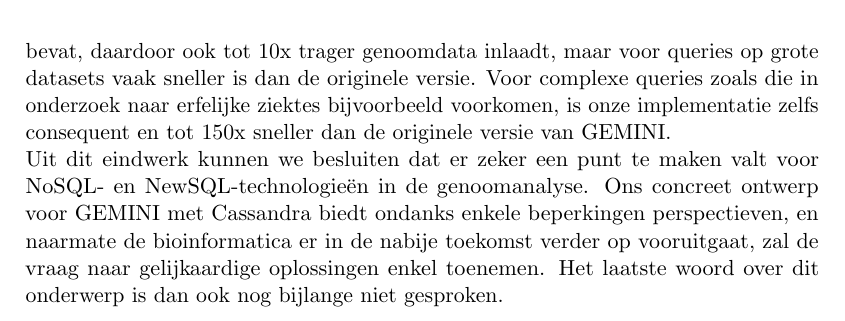
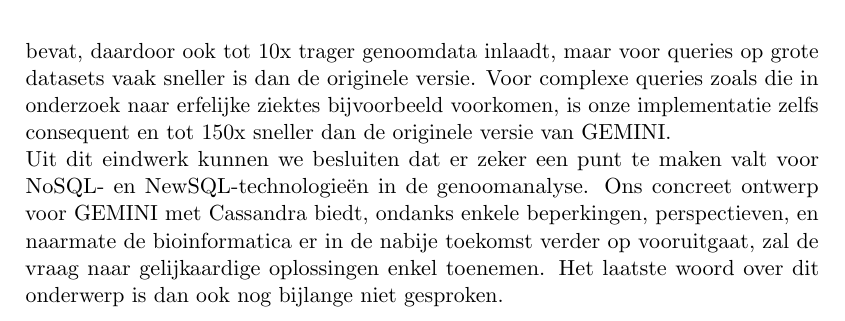
Before and after one commit to bgossele/zesis, a LaTeX thesis (thesis.tex, which reads conclusie.tex): part of page 74 of 91, cut so that both start at the same text. Compiled offline with pdfLaTeX.

Commit message:
FINALE VERSIE

```diff
--- a/conclusie.tex
+++ b/conclusie.tex
@@ -6,4 +6,4 @@ In dit eindwerk hebben we onderzocht hoe NoSQL- en NewSQL-technologie\"en van nu
 Deze kennis hebben we toegepast op de genoomanalysetool GEMINI: een softwareframework dat onderzoekers toelaat genoomdata van grote populaties proefpersonen in een SQLite-database in te laden, die met zeer uiteenlopende gegevens over het menselijk genoom te annoteren, en hier vervolgens uitgebreide queries in een verrijkte SQL-syntax op uit te voeren.\\
 Om GEMINI beter te laten schalen naar grotere datasets hebben wij een ontwerp voorgesteld met een onderliggende Apache Cassandra- i.p.v. SQLite-databank, met een aangepast, incrementeel uitbreidbaar dataschema en een querymechanisme in de applicatielaag om de oorspronkelijke functionaliteit van GEMINI te bewaren.\\
 We hebben dit ontwerp ook ge\"implementeerd, en experimenteel aangetoond dat het ten opzichte van de originele SQLite-versie van GEMINI veel gedupliceerde data bevat, daardoor ook tot 10x trager genoomdata inlaadt, maar voor queries op grote datasets vaak sneller is dan de originele versie. Voor complexe queries zoals die in onderzoek naar erfelijke ziektes bijvoorbeeld voorkomen, is onze implementatie zelfs consequent en tot 150x sneller dan de originele versie van GEMINI.\\
-Uit dit eindwerk kunnen we besluiten dat er zeker een punt te maken valt voor NoSQL- en NewSQL-technologie\"en in de genoomanalyse. Ons concreet ontwerp voor GEMINI met Cassandra biedt ondanks enkele beperkingen perspectieven, en naarmate de bioinformatica er in de nabije toekomst verder op vooruitgaat, zal de vraag naar gelijkaardige oplossingen enkel toenemen. Het laatste woord over dit onderwerp is dan ook nog bijlange niet gesproken.
+Uit dit eindwerk kunnen we besluiten dat er zeker een punt te maken valt voor NoSQL- en NewSQL-technologie\"en in de genoomanalyse. Ons concreet ontwerp voor GEMINI met Cassandra biedt, ondanks enkele beperkingen, perspectieven, en naarmate de bioinformatica er in de nabije toekomst verder op vooruitgaat, zal de vraag naar gelijkaardige oplossingen enkel toenemen. Het laatste woord over dit onderwerp is dan ook nog bijlange niet gesproken.
```
